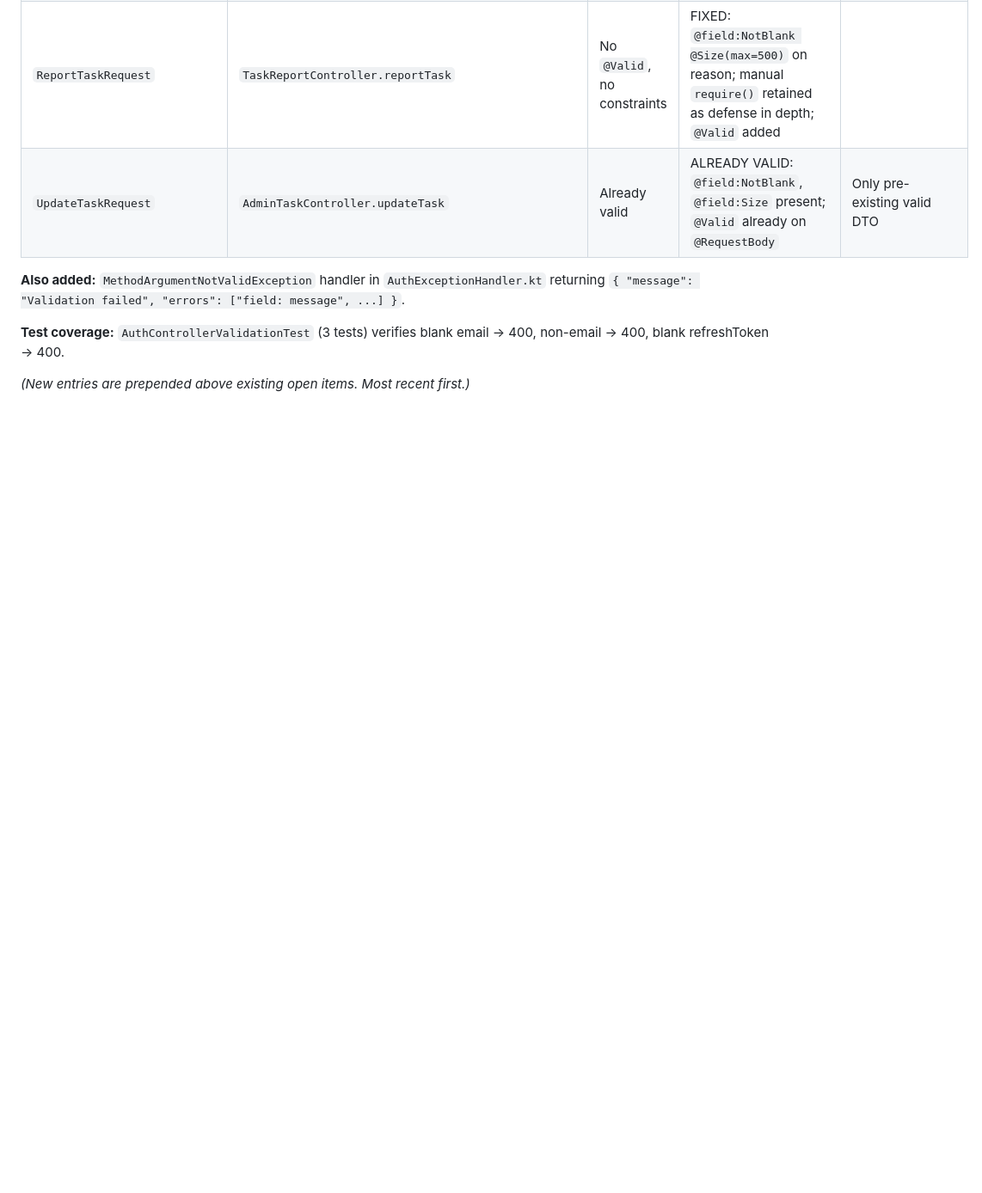
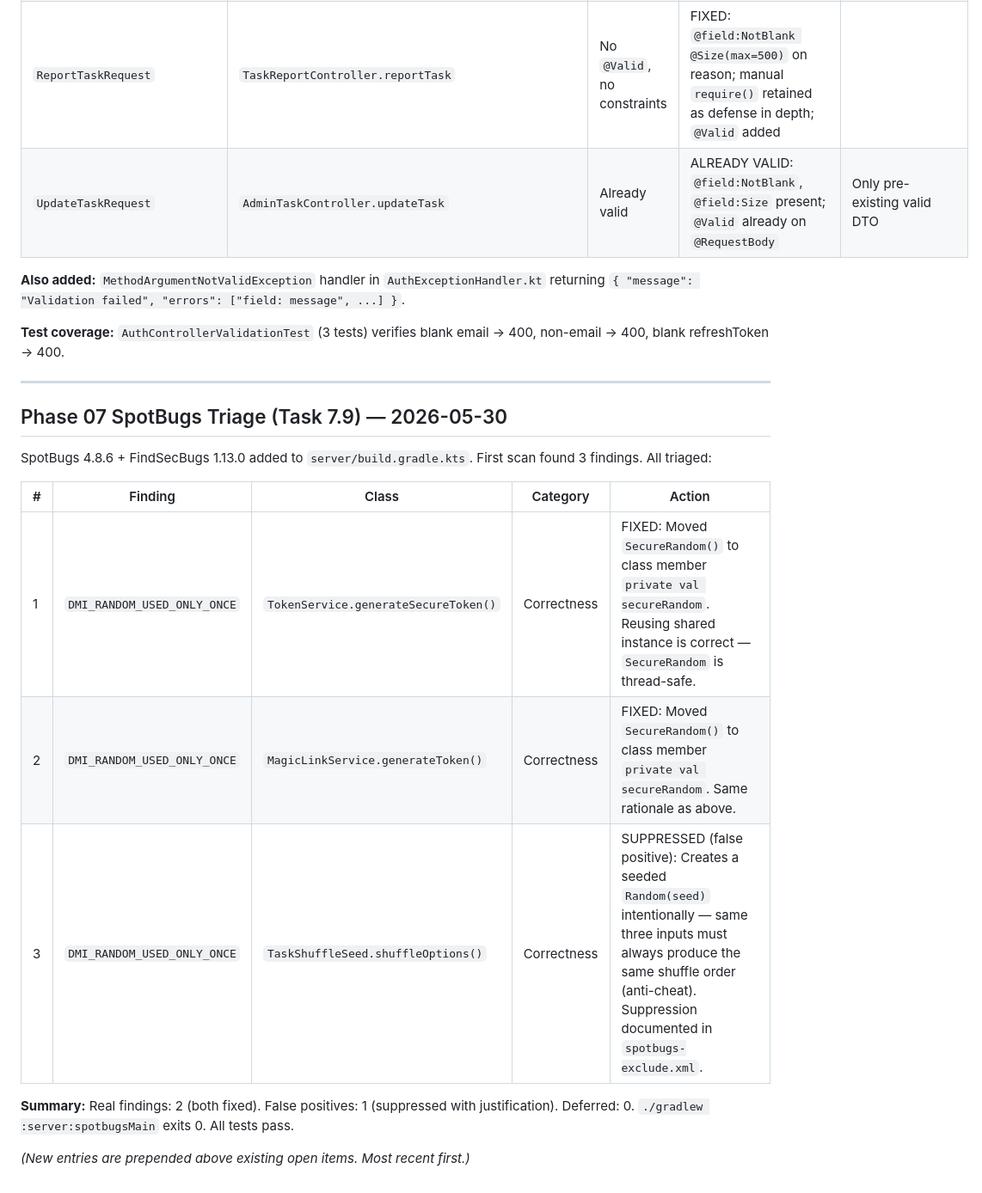
Before and after one commit to UREKA-Play4Change/play4change-core, a Markdown page: agentic/ISSUES.md, the part around the change. Shown at 86% size. GitHub-like rendering; blank space fills up the shorter version.

Commit message:
docs: add Phase 07 SpotBugs triage summary (Task 7.9)

```diff
--- a/agentic/ISSUES.md
+++ b/agentic/ISSUES.md
@@ -413,4 +413,20 @@ Full audit of all `@RequestBody` controller parameters. Findings table:
 
 **Test coverage:** `AuthControllerValidationTest` (3 tests) verifies blank email → 400, non-email → 400, blank refreshToken → 400.
 
+---
+
+## Phase 07 SpotBugs Triage (Task 7.9) — 2026-05-30
+
+SpotBugs 4.8.6 + FindSecBugs 1.13.0 added to `server/build.gradle.kts`.
+First scan found 3 findings. All triaged:
+
+| # | Finding | Class | Category | Action |
+|---|---------|-------|---------|--------|
+| 1 | `DMI_RANDOM_USED_ONLY_ONCE` | `TokenService.generateSecureToken()` | Correctness | FIXED: Moved `SecureRandom()` to class member `private val secureRandom`. Reusing shared instance is correct — `SecureRandom` is thread-safe. |
+| 2 | `DMI_RANDOM_USED_ONLY_ONCE` | `MagicLinkService.generateToken()` | Correctness | FIXED: Moved `SecureRandom()` to class member `private val secureRandom`. Same rationale as above. |
+| 3 | `DMI_RANDOM_USED_ONLY_ONCE` | `TaskShuffleSeed.shuffleOptions()` | Correctness | SUPPRESSED (false positive): Creates a seeded `Random(seed)` intentionally — same three inputs must always produce the same shuffle order (anti-cheat). Suppression documented in `spotbugs-exclude.xml`. |
+
+**Summary:** Real findings: 2 (both fixed). False positives: 1 (suppressed with justification). Deferred: 0.
+`./gradlew :server:spotbugsMain` exits 0. All tests pass.
+
 *(New entries are prepended above existing open items. Most recent first.)*
```
